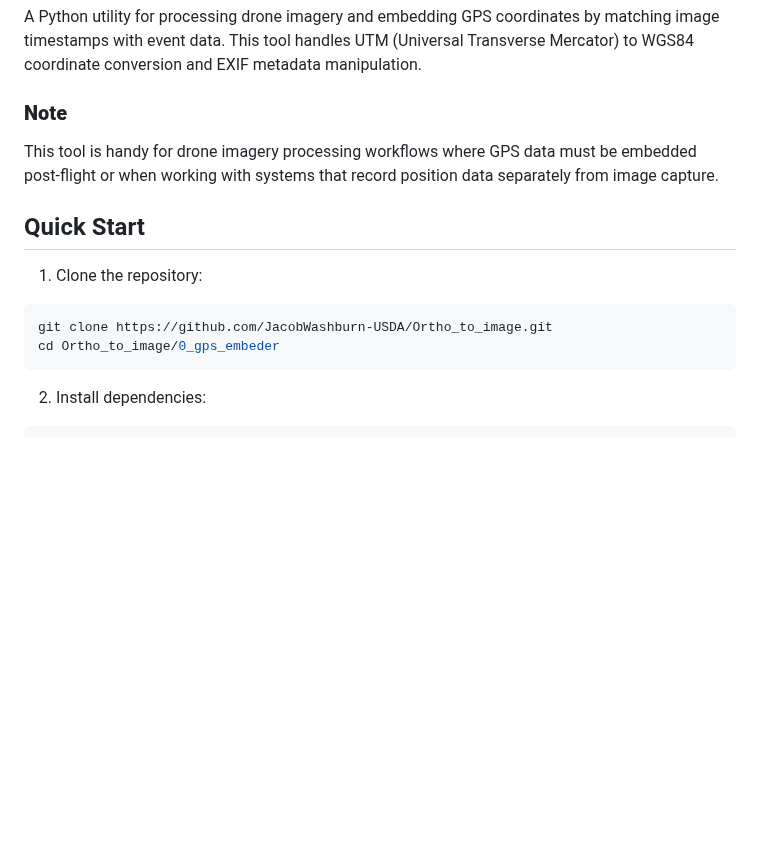
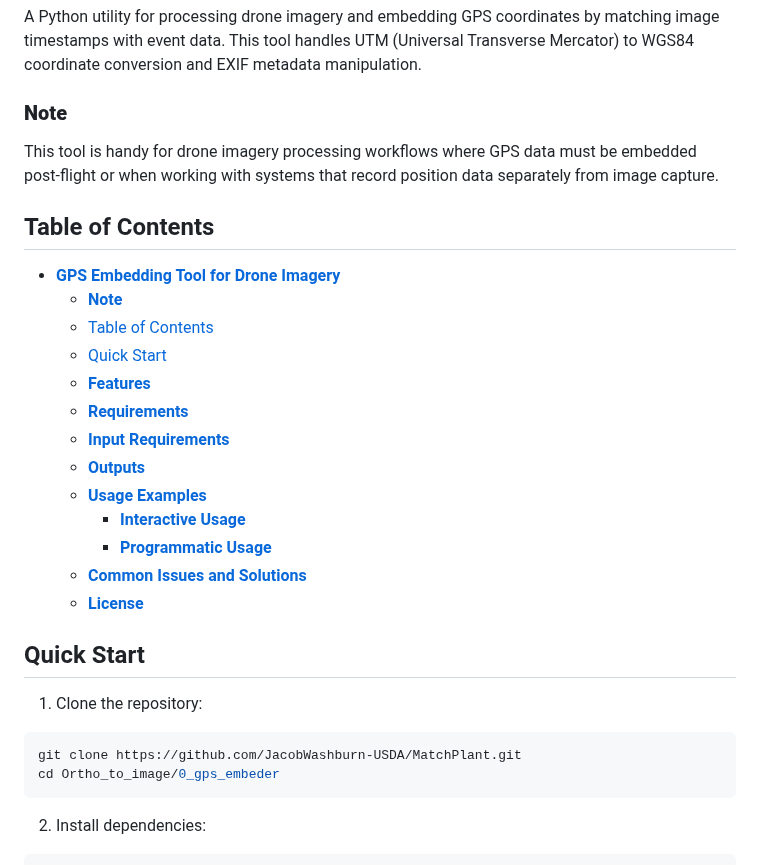
Before and after one commit to JacobWashburn-USDA/MatchPlant, a Markdown page: 0_gps_embeder/README.md, the part around one of its changes. Drawn GitHub-style; blank space fills up the shorter version.

````diff
--- a/0_gps_embeder/README.md
+++ b/0_gps_embeder/README.md
@@ -5,11 +5,26 @@ A Python utility for processing drone imagery and embedding GPS coordinates by m
 ### **Note**
 This tool is handy for drone imagery processing workflows where GPS data must be embedded post-flight or when working with systems that record position data separately from image capture.
 
+## Table of Contents
+- [**GPS Embedding Tool for Drone Imagery**](#gps-embedding-tool-for-drone-imagery)
+    - [**Note**](#note)
+  - [Table of Contents](#table-of-contents)
+  - [Quick Start](#quick-start)
+  - [**Features**](#features)
+  - [**Requirements**](#requirements)
+  - [**Input Requirements**](#input-requirements)
+  - [**Outputs**](#outputs)
+  - [**Usage Examples**](#usage-examples)
+    - [**Interactive Usage**](#interactive-usage)
+    - [**Programmatic Usage**](#programmatic-usage)
+  - [**Common Issues and Solutions**](#common-issues-and-solutions)
+  - [**License**](#license)
+
 ## Quick Start
 
 1. Clone the repository:
 ```bash
-git clone https://github.com/JacobWashburn-USDA/Ortho_to_image.git
+git clone https://github.com/JacobWashburn-USDA/MatchPlant.git
 cd Ortho_to_image/0_gps_embeder
 ```
 
````
Also changed, not shown: other parts of 0_gps_embeder/README.md (+2 -2 lines).
